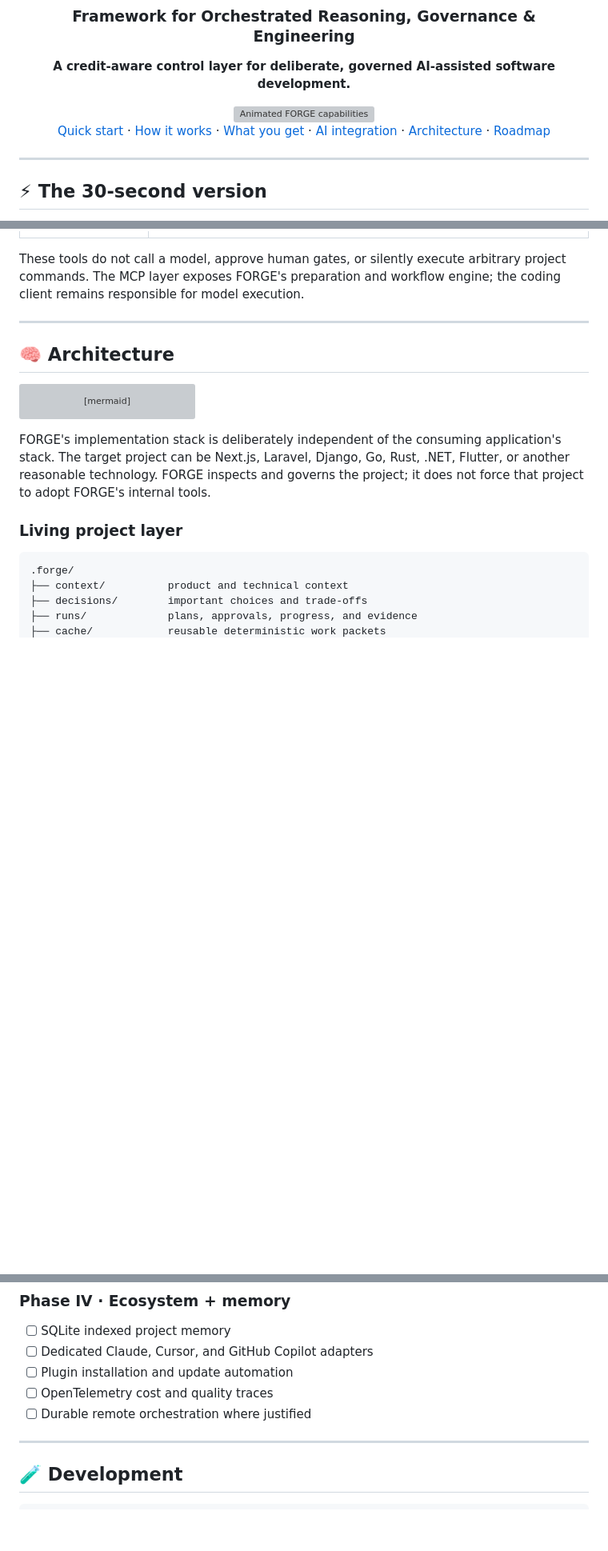
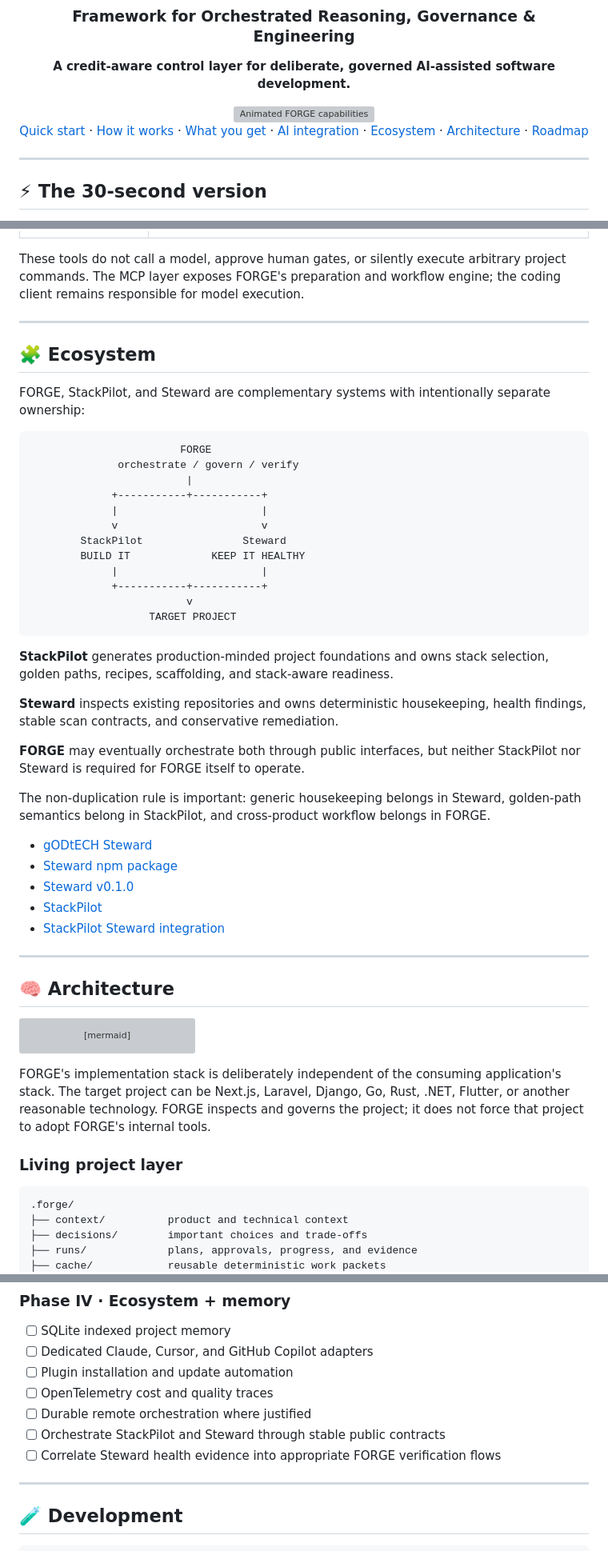
Before and after one commit to gODtECH-Ctl-Create/gODtECH-FORGE, a Markdown page: README.md, 3 parts joined by grey strips. Shown at 80% size. Rendered like a GitHub page; blank space fills up the shorter version; grey boxes are pictures that could not be loaded.

Commit message:
docs: surface Steward ecosystem in Forge README

````diff
--- a/README.md
+++ b/README.md
@@ -23,6 +23,7 @@
   <a href="#-how-forge-works">How it works</a> ·
   <a href="#-what-you-get">What you get</a> ·
   <a href="#-ai-coding-integration">AI integration</a> ·
+  <a href="#-ecosystem">Ecosystem</a> ·
   <a href="#-architecture">Architecture</a> ·
   <a href="#-roadmap">Roadmap</a>
 </p>
@@ -294,6 +297,41 @@ Start a new Codex thread after installation.
 | `forge_metrics` | Local cache reuse, latency, deterministic-work, and context-reduction aggregates |
 
 These tools do not call a model, approve human gates, or silently execute arbitrary project commands. The MCP layer exposes FORGE's preparation and workflow engine; the coding client remains responsible for model execution.
+
+---
+
+## 🧩 Ecosystem
+
+FORGE, StackPilot, and Steward are complementary systems with intentionally separate ownership:
+
+```text
+                        FORGE
+              orchestrate / govern / verify
+                         |
+             +-----------+-----------+
+             |                       |
+             v                       v
+        StackPilot                Steward
+        BUILD IT             KEEP IT HEALTHY
+             |                       |
+             +-----------+-----------+
+                         v
+                   TARGET PROJECT
+```
+
+**StackPilot** generates production-minded project foundations and owns stack selection, golden paths, recipes, scaffolding, and stack-aware readiness.
+
+**Steward** inspects existing repositories and owns deterministic housekeeping, health findings, stable scan contracts, and conservative remediation.
+
+**FORGE** may eventually orchestrate both through public interfaces, but neither StackPilot nor Steward is required for FORGE itself to operate.
+
+The non-duplication rule is important: generic housekeeping belongs in Steward, golden-path semantics belong in StackPilot, and cross-product workflow belongs in FORGE.
+
+- [gODtECH Steward](https://github.com/gODtECH-Ctl-Create/gODtECH-Steward)
+- [Steward npm package](https://www.npmjs.com/package/@godtech/steward)
+- [Steward v0.1.0](https://github.com/gODtECH-Ctl-Create/gODtECH-Steward/releases/tag/v0.1.0)
+- [StackPilot](https://github.com/gODtECH-Ctl-Create/StackPilot)
+- [StackPilot Steward integration](https://github.com/gODtECH-Ctl-Create/StackPilot/blob/main/docs/steward-integration.md)
 
 ---
 
@@ -452,6 +490,8 @@ FORGE is designed to increase agent capability without quietly removing human co
 - [ ] Plugin installation and update automation
 - [ ] OpenTelemetry cost and quality traces
 - [ ] Durable remote orchestration where justified
+- [ ] Orchestrate StackPilot and Steward through stable public contracts
+- [ ] Correlate Steward health evidence into appropriate FORGE verification flows
 
 ---
 
````
Also changed, not shown: other parts of README.md (+2 -0 lines).
